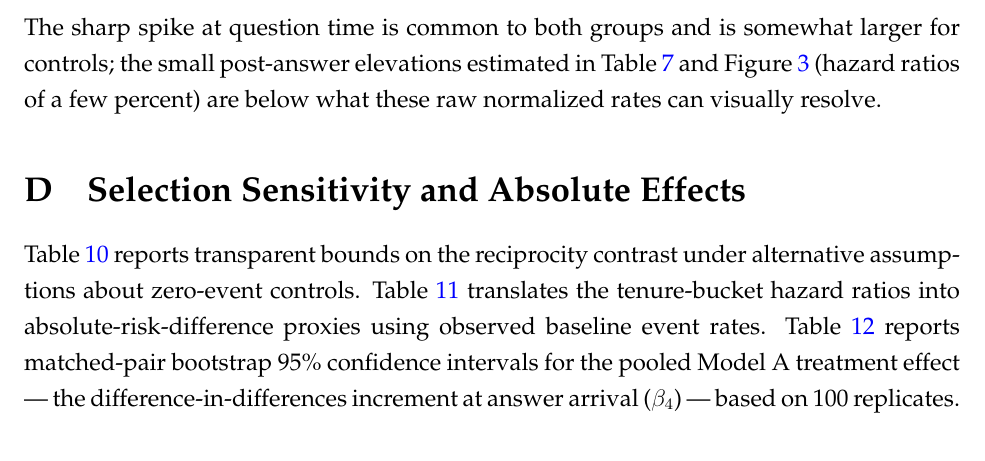
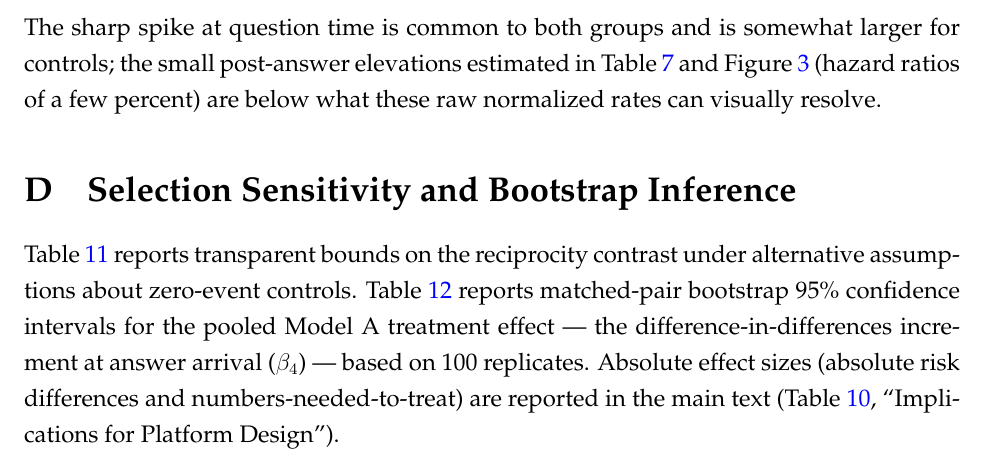
Before and after one commit to svenprue/prosocial-status-online-community, a LaTeX paper (main.tex, which reads appendix.tex): part of page 46 of 54 before the commit and part of page 46 of 53 after it, cut so that both start at the same text. Compiled offline with pdfLaTeX; a missing bibliography style is replaced by a similar one.

Commit message:
Promote the absolute-effects/NNT table into Implications for Platform Design
Both reviewers explicitly requested absolute effect sizes as a reporting
item (R1 Q4: per-1,000 translation; R2 P7: NNT for design decisions), so
the table is a translation of the headline results, not a robustness
check, and belongs in the main text next to the design claims it
disciplines. The appendix section is retitled accordingly and the letter
rows note the main-text placement.

Co-Authored-By: Claude Fable 5 <noreply@anthropic.com>

```diff
--- a/appendix.tex
+++ b/appendix.tex
@@ -54,9 +54,9 @@ Figure~\ref{fig:love_plot} displays the standardized mean differences (SMDs) for
 
 Figure~\ref{fig:help_rate_by_tenure} shows that treated and control help rates track each other closely before the question in every tenure bucket, supporting the parallel-trends logic within each stratum. The sharp spike at question time is common to both groups and is somewhat larger for controls; the small post-answer elevations estimated in Table~\ref{tab:main_results} and Figure~\ref{fig:strength_rec} (hazard ratios of a few percent) are below what these raw normalized rates can visually resolve.
 
-\section{Selection Sensitivity and Absolute Effects}
+\section{Selection Sensitivity and Bootstrap Inference}
 \label{sec:selection_absolute}
 
-Table~\ref{tab:selection_bounds} reports transparent bounds on the reciprocity contrast under alternative assumptions about zero-event controls. Table~\ref{tab:absolute_effects} translates the tenure-bucket hazard ratios into absolute-risk-difference proxies using observed baseline event rates. Table~\ref{tab:pair_bootstrap} reports matched-pair bootstrap 95\% confidence intervals for the pooled Model~A treatment effect --- the difference-in-differences increment at answer arrival ($\beta_4$) --- based on 100 replicates.
+Table~\ref{tab:selection_bounds} reports transparent bounds on the reciprocity contrast under alternative assumptions about zero-event controls. Table~\ref{tab:pair_bootstrap} reports matched-pair bootstrap 95\% confidence intervals for the pooled Model~A treatment effect --- the difference-in-differences increment at answer arrival ($\beta_4$) --- based on 100 replicates. Absolute effect sizes (absolute risk differences and numbers-needed-to-treat) are reported in the main text (Table~\ref{tab:absolute_effects}, ``Implications for Platform Design'').
 
 \input{analysis/output_tables/selection_bounds.tex}
```
Also changed, not shown: body.tex (+2 -0 lines), response_to_reviewers.tex (+2 -2 lines), manuscript.pdf, response_to_reviewers.pdf, appendix.tex (2 more changed lines).
